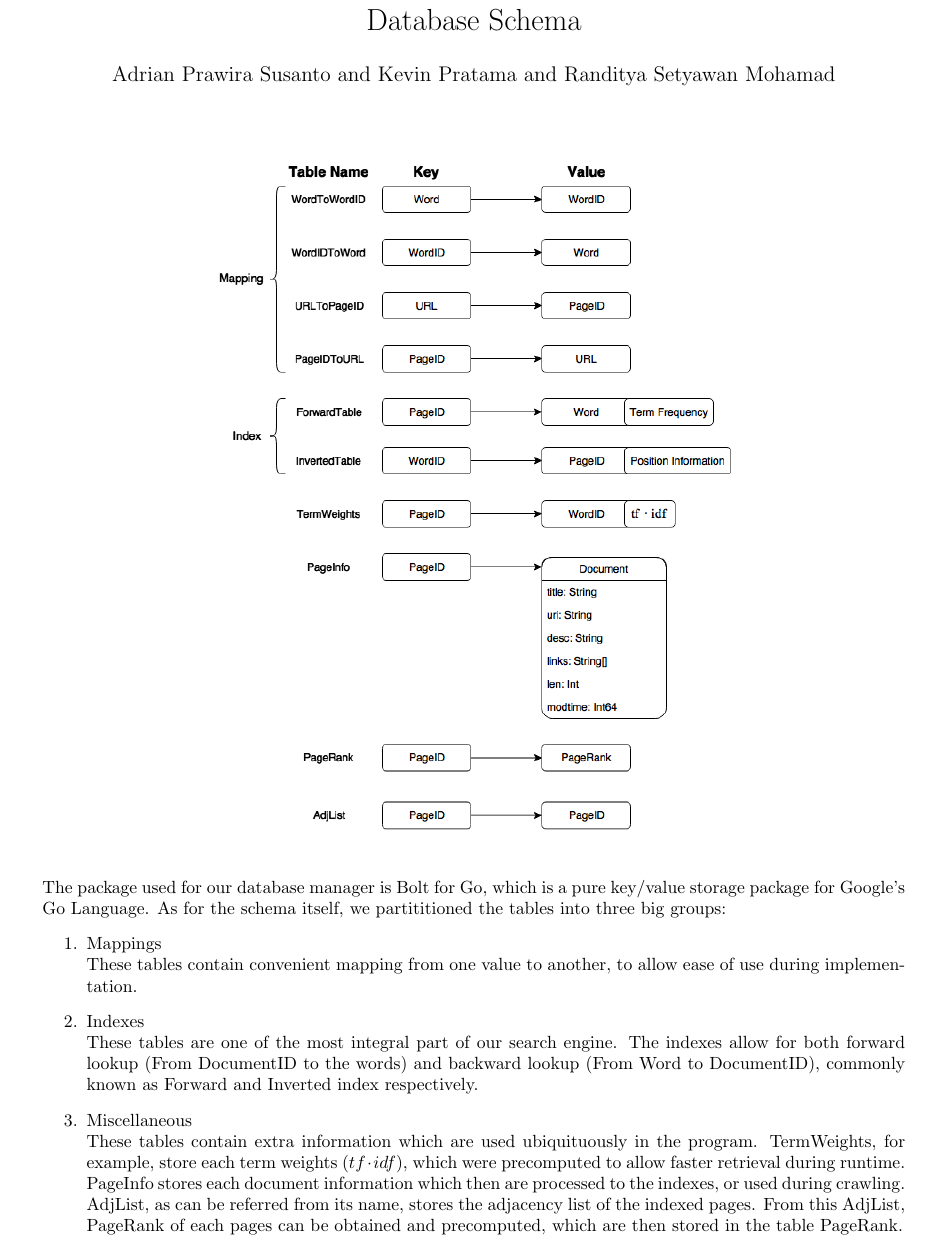
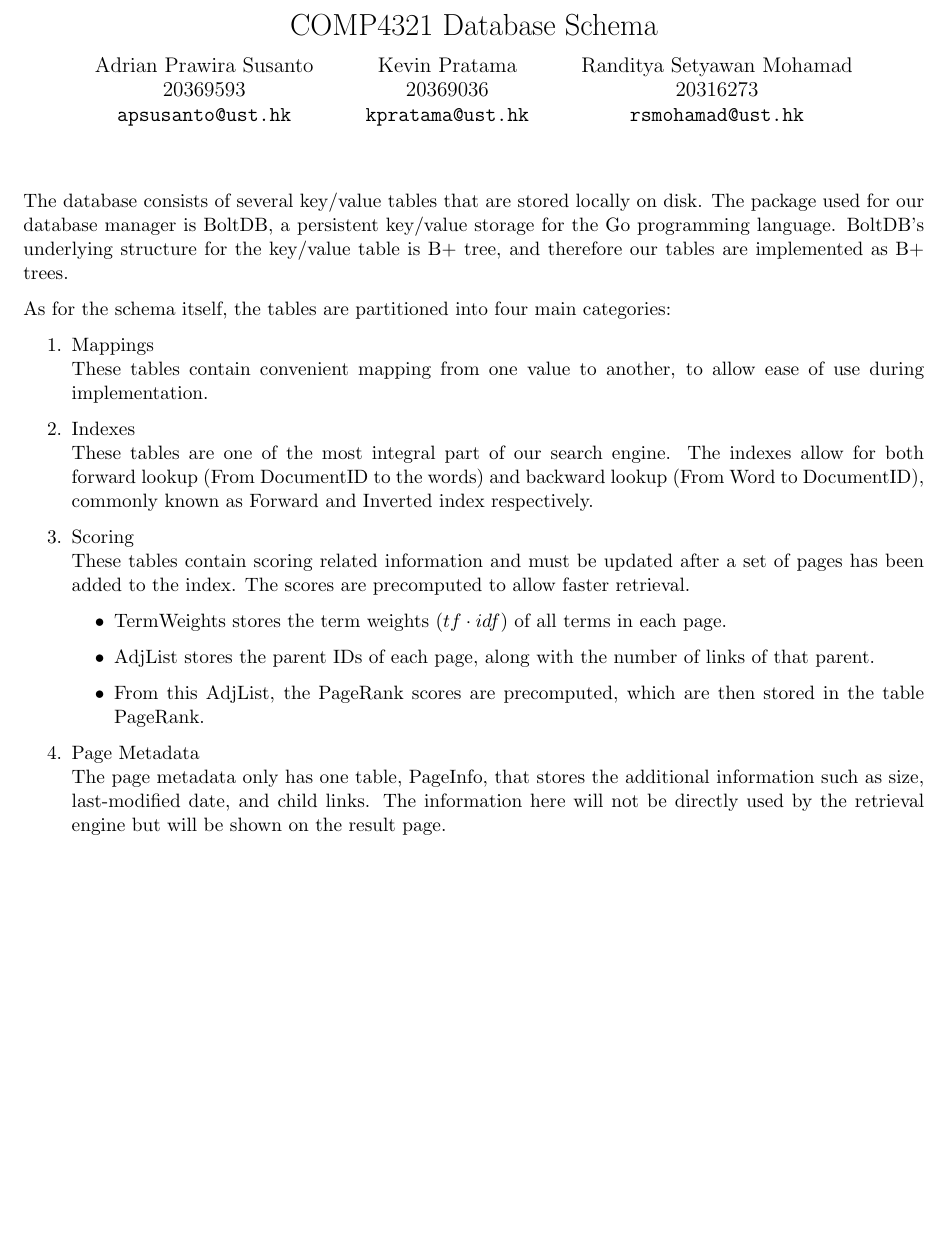
Before and after one commit to rsmohamad/comp4321, a LaTeX document (reports/databaseSchema.tex): part of the page before the commit and part of page 1 of 2 after it, cut so that both start at the same text, the shorter picture padded with empty space. Compiled offline with pdfLaTeX.

Commit message:
Add stuff to report

```diff
--- a/reports/databaseSchema.tex
+++ b/reports/databaseSchema.tex
@@ -5,21 +8,41 @@
 
-\title{Database Schema}
-\author{Adrian Prawira Susanto and Kevin Pratama and Randitya Setyawan Mohamad}
+\title{COMP4321 Database Schema}
+\author{
+    Adrian Prawira Susanto\\20369593\\ \texttt{apsusanto@ust.hk} \and
+    Kevin Pratama\\20369036\\ \texttt{kpratama@ust.hk} \and
+    Randitya Setyawan Mohamad\\20316273\\ \texttt{rsmohamad@ust.hk}}
 \date{}
+
 \begin{document}
-    \maketitle \medskip
-    \begin{center}
-        \includegraphics[scale=0.5]{databaseSchema} \\[2\baselineskip]
-    \end{center}
-    The package used for our database manager is Bolt for Go, which is a pure key/value storage package for Google's Go Language.
-    As for the schema itself, we partititioned the tables into three big groups:
+    \maketitle
+
+    The database consists of several key/value tables that are stored locally on disk.
+    The package used for our database manager is BoltDB, a persistent key/value storage for the Go programming language.
+    BoltDB's underlying structure for the key/value table is B+ tree, and therefore our tables are implemented as B+ trees.
+
+    As for the schema itself, the tables are partitioned into four main categories:
     \begin{enumerate}
         \item Mappings \\
         These tables contain convenient mapping from one value to another, to allow ease of use during implementation.
         \item Indexes \\
-        These tables are one of the most integral part of our search engine. The indexes allow for both forward lookup (From DocumentID to the words) and backward lookup (From Word to DocumentID), commonly known as Forward and Inverted index respectively.
-        \item Miscellaneous \\
-        These tables contain extra information which are used ubiquituously in the program. TermWeights, for example, store each term weights ($tf \cdot idf$), which were precomputed to allow faster retrieval during runtime. PageInfo stores each document information which then are processed to the indexes, or used during crawling. AdjList, as can be referred from its name, stores the adjacency list of the indexed pages. From this AdjList, PageRank of each pages can be obtained and precomputed, which are then stored in the table PageRank.
+        These tables are one of the most integral part of our search engine.
+        The indexes allow for both forward lookup (From DocumentID to the words) and backward lookup (From Word to DocumentID), commonly known as Forward and Inverted index respectively.
+        \item Scoring \\
+        These tables contain scoring related information and must be updated after a set of pages has been added to the index.
+        The scores are precomputed to allow faster retrieval.
+        \begin{itemize}
+            \item TermWeights stores the term weights ($tf \cdot idf$) of all terms in each page.
+            \item AdjList stores the parent IDs of each page, along with the number of links of that parent.
+            \item From this AdjList, the PageRank scores are precomputed, which are then stored in the table PageRank.
+        \end{itemize}
+        \item Page Metadata \\
+        The page metadata only has one table, PageInfo, that stores the additional information such as size, last-modified date, and child links.
+        The information here will not be directly used by the retrieval engine but will be shown on the result page.
+
     \end{enumerate}
 
+    \begin{center}
+        \includegraphics[scale=0.8]{databaseSchema} \\[2\baselineskip]
+    \end{center}
+
 \end{document}
```
Also changed, not shown: Makefile, readme.txt, reports/databaseSchema.tex (7 more changed lines), 1 other file.
